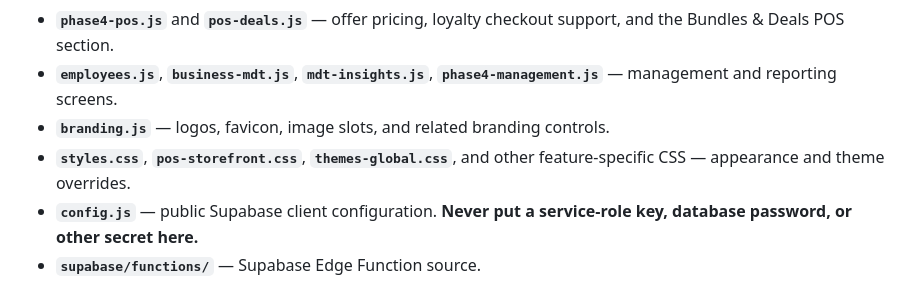
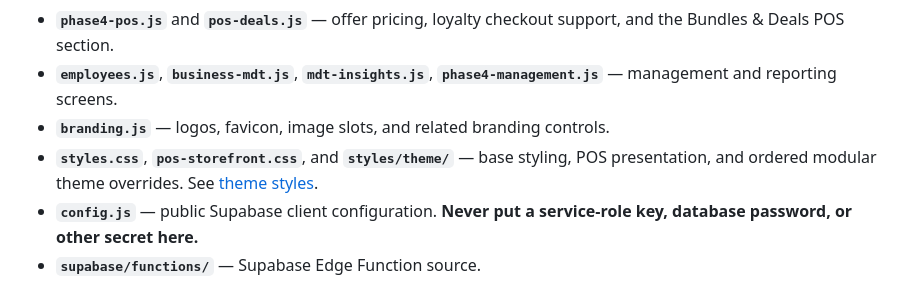
Before and after one commit to TacticalTyl3r/green-wonderland-pos, a Markdown page: README.md, the part around the change. Drawn GitHub-style.

Commit message:
Document extracted modular theme stylesheets in project guide

```diff
--- a/README.md
+++ b/README.md
@@ -9,7 +9,7 @@ Green Wonderland's point-of-sale and management dashboard. This is a **static Ja
 - **`phase4-pos.js`** and **`pos-deals.js`** — offer pricing, loyalty checkout support, and the Bundles & Deals POS section.
 - **`employees.js`**, **`business-mdt.js`**, **`mdt-insights.js`**, **`phase4-management.js`** — management and reporting screens.
 - **`branding.js`** — logos, favicon, image slots, and related branding controls.
-- **`styles.css`**, **`pos-storefront.css`**, **`themes-global.css`**, and other feature-specific CSS — appearance and theme overrides.
+- **`styles.css`**, **`pos-storefront.css`**, and **`styles/theme/`** — base styling, POS presentation, and ordered modular theme overrides. See [theme styles](styles/theme/README.md).
 - **`config.js`** — public Supabase client configuration. **Never put a service-role key, database password, or other secret here.**
 - **`supabase/functions/`** — Supabase Edge Function source.
 - **`supabase/sql/`** — SQL migrations, patches, and historical setup scripts. See [SQL guidance](supabase/sql/README.md).
```
